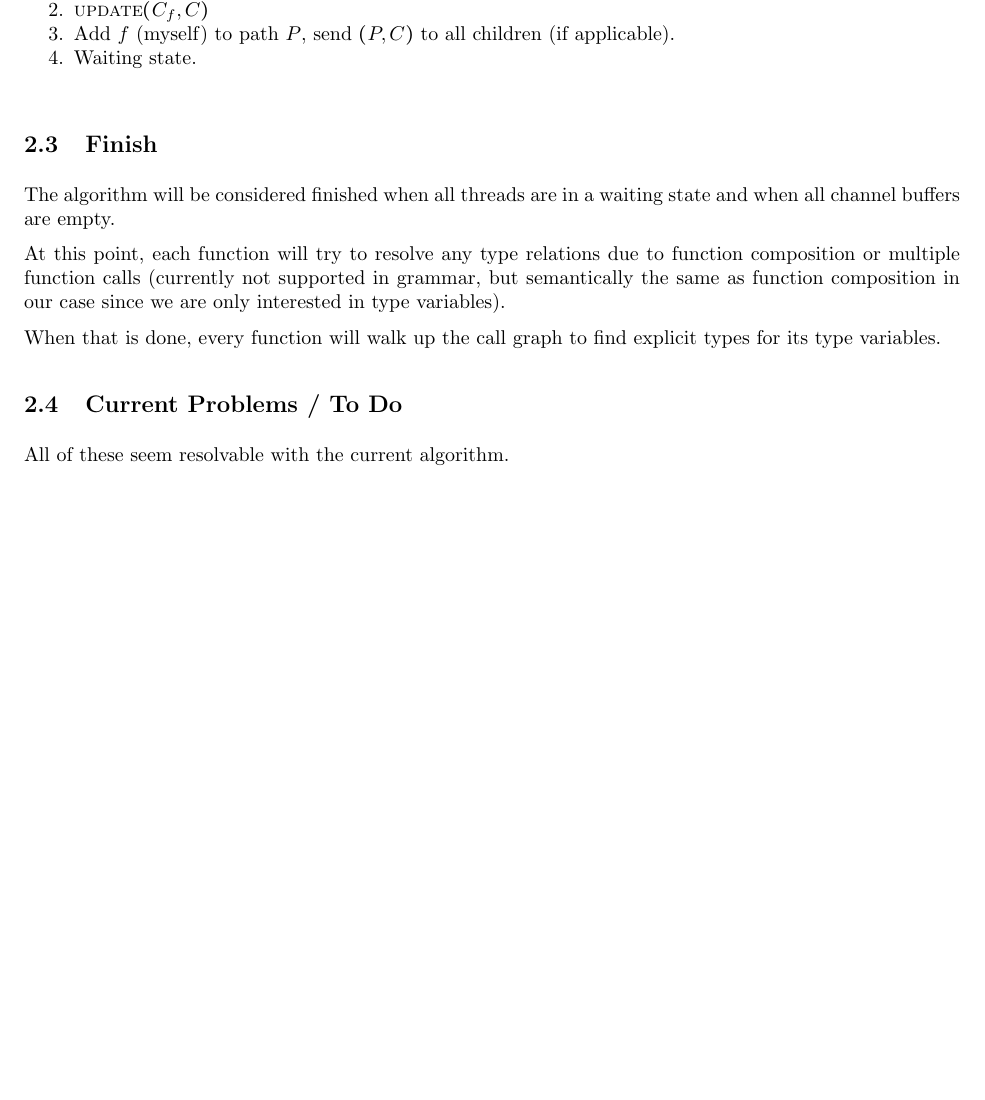
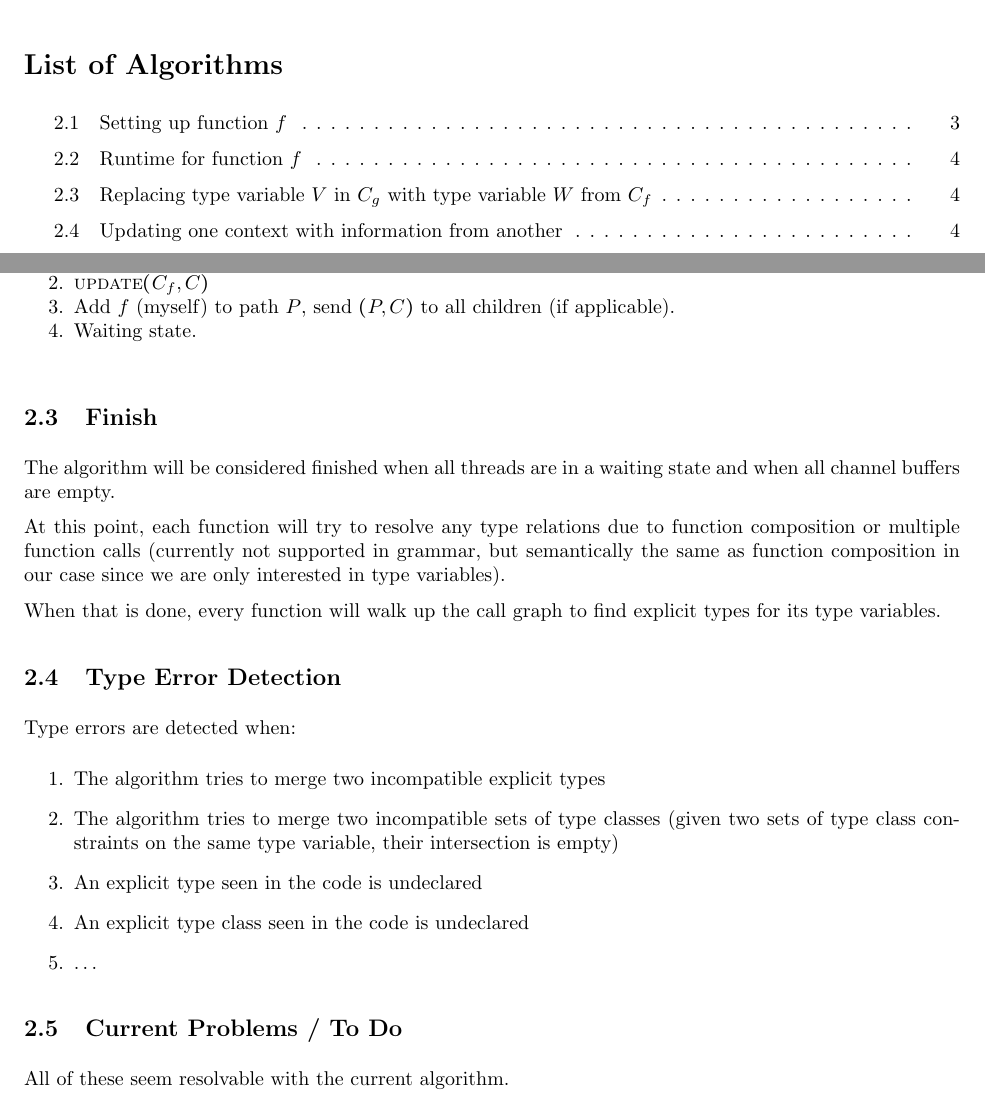
Before and after one commit to tylercecil/Paratype, a LaTeX document (documentation/design.tex): part of page 3 of 10 before the commit and two parts of pages 1 and 3 of 10 after it, the two joined at a grey line, cut at the place of the change, the shorter picture padded with empty space. Compiled offline with pdfLaTeX.

```diff
--- a/documentation/design.tex
+++ b/documentation/design.tex
@@ -34,6 +34,8 @@
 \usepackage{algorithmicx}
 \usepackage[noend]{algpseudocode}
 \usepackage[section]{algorithm}
+\usepackage[nottoc,numbib]{tocbibind}
+
 
 % Grammar
 \usepackage{syntax, etoolbox}
@@ -382,6 +397,18 @@
 When that is done, every function will walk up the call graph to find explicit
 types for its type variables.
 
+\subsection{Type Error Detection}
+
+Type errors are detected when:
+\begin{enumerate}
+	\item The algorithm tries to merge two incompatible explicit types
+	\item The algorithm tries to merge two incompatible sets of type classes
+		(given two sets of type class constraints on the same type variable,
+		their intersection is empty)
+	\item An explicit type seen in the code is undeclared
+	\item An explicit type class seen in the code is undeclared
+	\item \ldots
+\end{enumerate}
 
 \subsection{Current Problems / To Do}
 
```
Also changed, not shown: documentation/design.tex (22 more changed lines), 1 other file.
